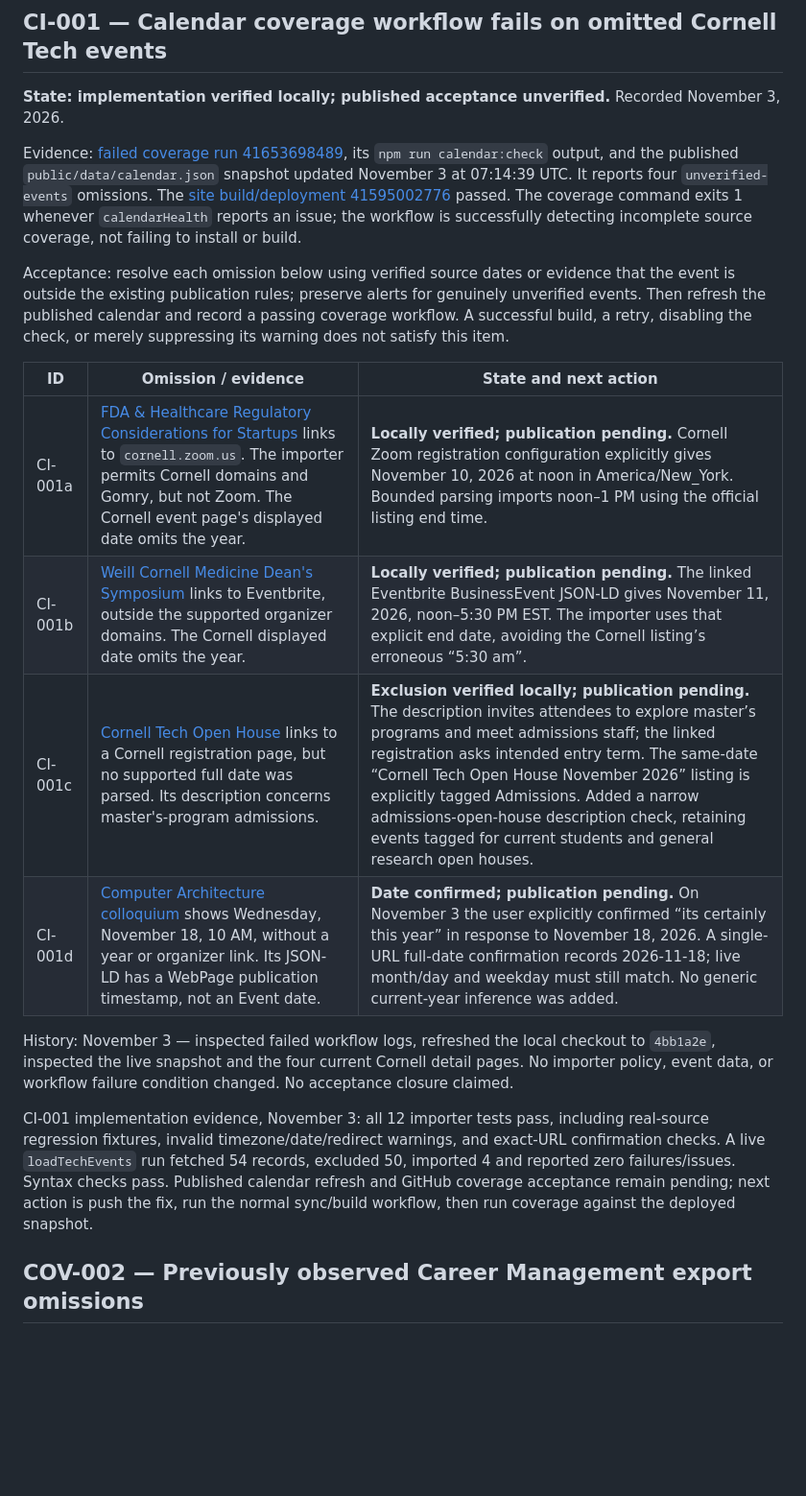
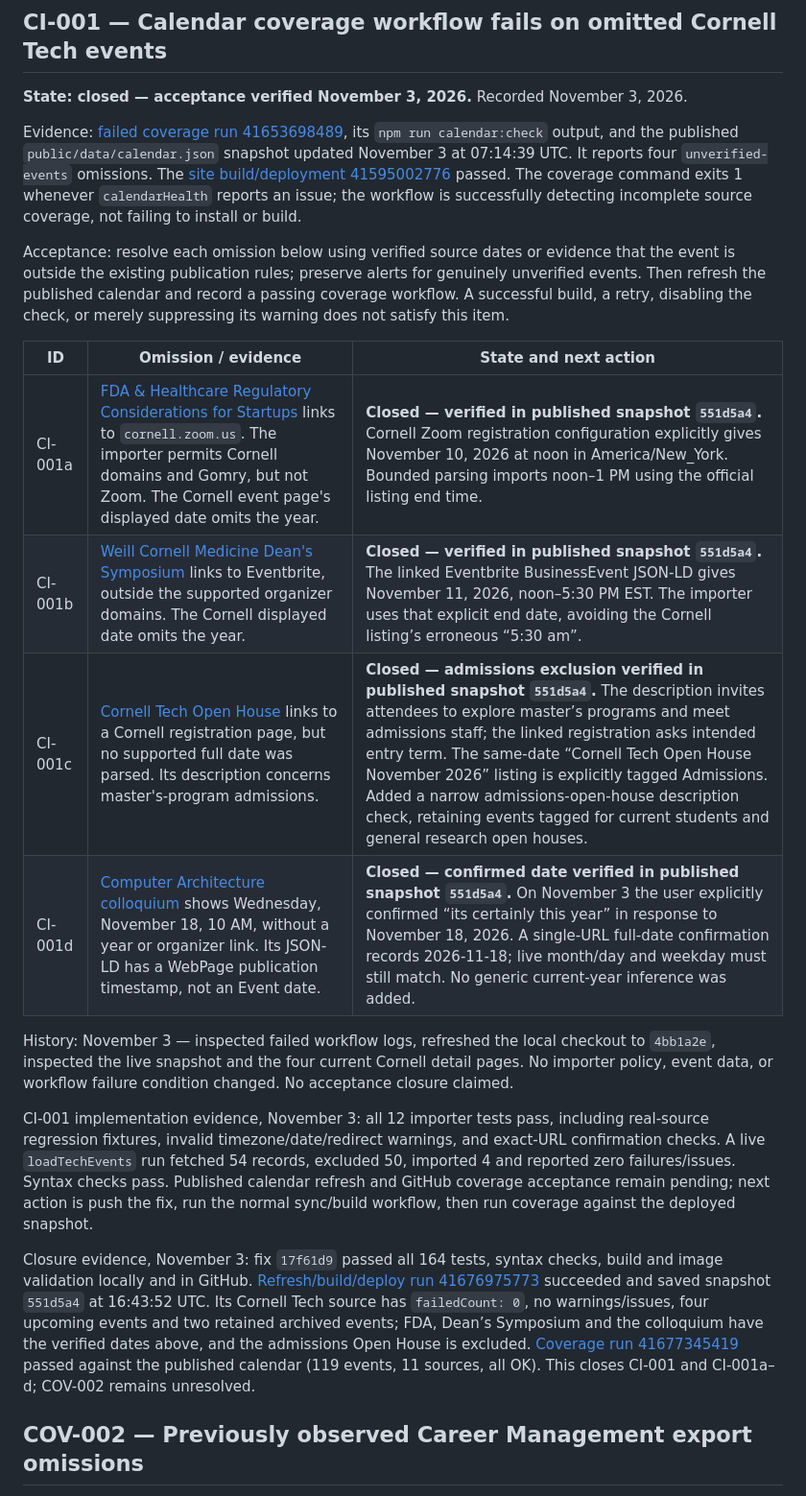
Before and after one commit to ct-student-gov/ctsg-tech-site, a Markdown page: docs/open-work.md, the part around the change. Shown at 96% size. Rendered like a GitHub page; blank space fills up the shorter version.

Commit message:
Record passing calendar coverage and date verification policy

```diff
--- a/docs/open-work.md
+++ b/docs/open-work.md
@@ -4,7 +4,7 @@ This is the durable register for unresolved findings from repository maintenance
 
 ## CI-001 — Calendar coverage workflow fails on omitted Cornell Tech events
 
-**State: implementation verified locally; published acceptance unverified.** Recorded November 3, 2026.
+**State: closed — acceptance verified November 3, 2026.** Recorded November 3, 2026.
 
 Evidence: [failed coverage run 41653698489](https://github.com/ct-student-gov/ctsg-tech-site/actions/runs/41653698489), its `npm run calendar:check` output, and the published `public/data/calendar.json` snapshot updated November 3 at 07:14:39 UTC. It reports four `unverified-events` omissions. The [site build/deployment 41595002776](https://github.com/ct-student-gov/ctsg-tech-site/actions/runs/41595002776) passed. The coverage command exits 1 whenever `calendarHealth` reports an issue; the workflow is successfully detecting incomplete source coverage, not failing to install or build.
 
@@ -12,14 +12,16 @@ Acceptance: resolve each omission below using verified source dates or evidence
 
 | ID | Omission / evidence | State and next action |
 | --- | --- | --- |
-| CI-001a | [FDA & Healthcare Regulatory Considerations for Startups](https://tech.cornell.edu/events/fda-healthcare-regulatory-considerations-for-startups/) links to `cornell.zoom.us`. The importer permits Cornell domains and Gomry, but not Zoom. The Cornell event page's displayed date omits the year. | **Locally verified; publication pending.** Cornell Zoom registration configuration explicitly gives November 10, 2026 at noon in America/New_York. Bounded parsing imports noon–1 PM using the official listing end time. |
-| CI-001b | [Weill Cornell Medicine Dean's Symposium](https://tech.cornell.edu/events/weill-cornell-medicine-deans-symposium-on-innovation-and-entrepreneurship/) links to Eventbrite, outside the supported organizer domains. The Cornell displayed date omits the year. | **Locally verified; publication pending.** The linked Eventbrite BusinessEvent JSON-LD gives November 11, 2026, noon–5:30 PM EST. The importer uses that explicit end date, avoiding the Cornell listing’s erroneous “5:30 am”. |
-| CI-001c | [Cornell Tech Open House](https://tech.cornell.edu/events/cornell-tech-open-house/) links to a Cornell registration page, but no supported full date was parsed. Its description concerns master's-program admissions. | **Exclusion verified locally; publication pending.** The description invites attendees to explore master’s programs and meet admissions staff; the linked registration asks intended entry term. The same-date “Cornell Tech Open House November 2026” listing is explicitly tagged Admissions. Added a narrow admissions-open-house description check, retaining events tagged for current students and general research open houses. |
-| CI-001d | [Computer Architecture colloquium](https://tech.cornell.edu/events/the-evolution-of-computer-architecture-to-service-machine-learning-and-scientific-computing/) shows Wednesday, November 18, 10 AM, without a year or organizer link. Its JSON-LD has a WebPage publication timestamp, not an Event date. | **Date confirmed; publication pending.** On November 3 the user explicitly confirmed “its certainly this year” in response to November 18, 2026. A single-URL full-date confirmation records 2026-11-18; live month/day and weekday must still match. No generic current-year inference was added. |
+| CI-001a | [FDA & Healthcare Regulatory Considerations for Startups](https://tech.cornell.edu/events/fda-healthcare-regulatory-considerations-for-startups/) links to `cornell.zoom.us`. The importer permits Cornell domains and Gomry, but not Zoom. The Cornell event page's displayed date omits the year. | **Closed — verified in published snapshot `551d5a4`.** Cornell Zoom registration configuration explicitly gives November 10, 2026 at noon in America/New_York. Bounded parsing imports noon–1 PM using the official listing end time. |
+| CI-001b | [Weill Cornell Medicine Dean's Symposium](https://tech.cornell.edu/events/weill-cornell-medicine-deans-symposium-on-innovation-and-entrepreneurship/) links to Eventbrite, outside the supported organizer domains. The Cornell displayed date omits the year. | **Closed — verified in published snapshot `551d5a4`.** The linked Eventbrite BusinessEvent JSON-LD gives November 11, 2026, noon–5:30 PM EST. The importer uses that explicit end date, avoiding the Cornell listing’s erroneous “5:30 am”. |
+| CI-001c | [Cornell Tech Open House](https://tech.cornell.edu/events/cornell-tech-open-house/) links to a Cornell registration page, but no supported full date was parsed. Its description concerns master's-program admissions. | **Closed — admissions exclusion verified in published snapshot `551d5a4`.** The description invites attendees to explore master’s programs and meet admissions staff; the linked registration asks intended entry term. The same-date “Cornell Tech Open House November 2026” listing is explicitly tagged Admissions. Added a narrow admissions-open-house description check, retaining events tagged for current students and general research open houses. |
+| CI-001d | [Computer Architecture colloquium](https://tech.cornell.edu/events/the-evolution-of-computer-architecture-to-service-machine-learning-and-scientific-computing/) shows Wednesday, November 18, 10 AM, without a year or organizer link. Its JSON-LD has a WebPage publication timestamp, not an Event date. | **Closed — confirmed date verified in published snapshot `551d5a4`.** On November 3 the user explicitly confirmed “its certainly this year” in response to November 18, 2026. A single-URL full-date confirmation records 2026-11-18; live month/day and weekday must still match. No generic current-year inference was added. |
 
 History: November 3 — inspected failed workflow logs, refreshed the local checkout to `4bb1a2e`, inspected the live snapshot and the four current Cornell detail pages. No importer policy, event data, or workflow failure condition changed. No acceptance closure claimed.
 
 CI-001 implementation evidence, November 3: all 12 importer tests pass, including real-source regression fixtures, invalid timezone/date/redirect warnings, and exact-URL confirmation checks. A live `loadTechEvents` run fetched 54 records, excluded 50, imported 4 and reported zero failures/issues. Syntax checks pass. Published calendar refresh and GitHub coverage acceptance remain pending; next action is push the fix, run the normal sync/build workflow, then run coverage against the deployed snapshot.
+
+Closure evidence, November 3: fix `17f61d9` passed all 164 tests, syntax checks, build and image validation locally and in GitHub. [Refresh/build/deploy run 41676975773](https://github.com/ct-student-gov/ctsg-tech-site/actions/runs/41676975773) succeeded and saved snapshot `551d5a4` at 16:43:52 UTC. Its Cornell Tech source has `failedCount: 0`, no warnings/issues, four upcoming events and two retained archived events; FDA, Dean’s Symposium and the colloquium have the verified dates above, and the admissions Open House is excluded. [Coverage run 41677345419](https://github.com/ct-student-gov/ctsg-tech-site/actions/runs/41677345419) passed against the published calendar (119 events, 11 sources, all OK). This closes CI-001 and CI-001a–d; COV-002 remains unresolved.
 
 ## COV-002 — Previously observed Career Management export omissions
 
```
Also changed, not shown: docs/calendar.md (+1 -1 lines).
